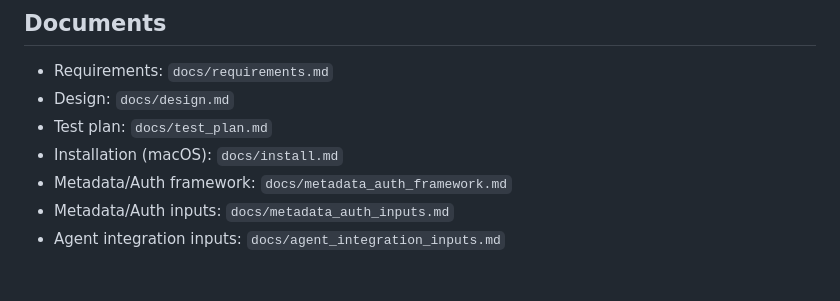
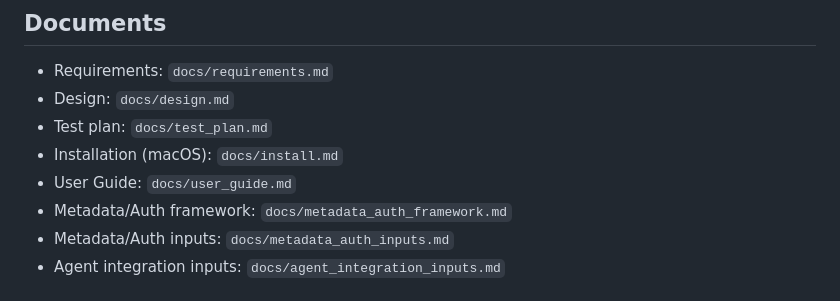
Before and after one commit to Benjamin2037/LogService, a Markdown page: README.md, the part around the change. Drawn GitHub-style.

Commit message:
Add full user guide

```diff
--- a/README.md
+++ b/README.md
@@ -14,6 +14,7 @@ Local-first Loki log capture and analysis service for TiDB Cloud components (tid
 - Design: `docs/design.md`
 - Test plan: `docs/test_plan.md`
 - Installation (macOS): `docs/install.md`
+- User Guide: `docs/user_guide.md`
 - Metadata/Auth framework: `docs/metadata_auth_framework.md`
 - Metadata/Auth inputs: `docs/metadata_auth_inputs.md`
 - Agent integration inputs: `docs/agent_integration_inputs.md`
```
Also changed, not shown: docs/user_guide.md (added, +141 -0 lines).
